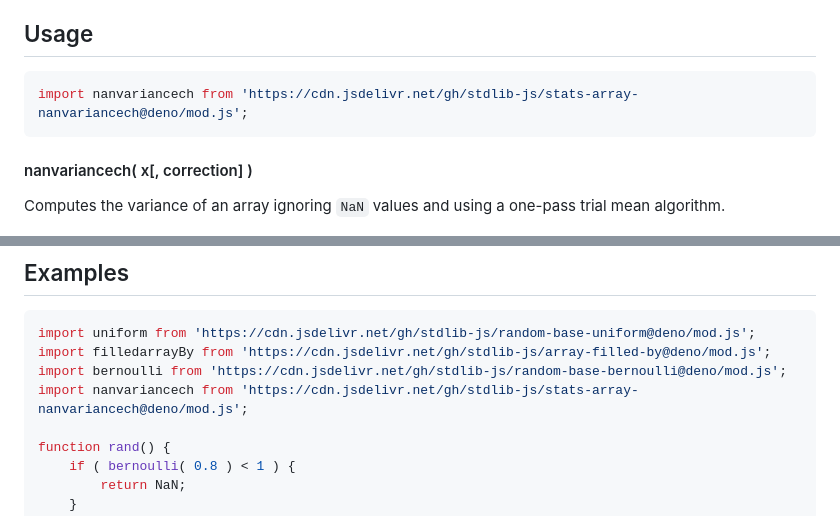
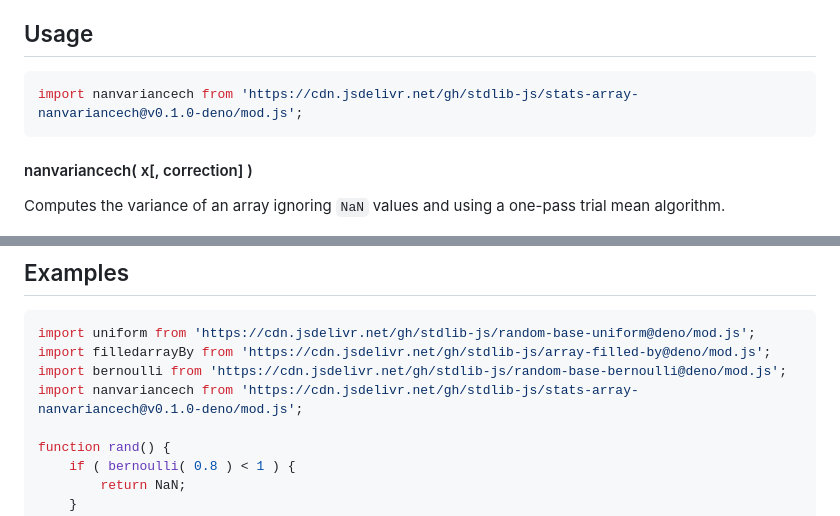
Before and after one commit to stdlib-js/stats-array-nanvariancech, a Markdown page: README.md, 2 parts joined by grey strips. Rendered like a GitHub page.

Commit message:
Update README.md for Deno bundle v0.1.0

````diff
--- a/README.md
+++ b/README.md
@@ -110,7 +110,7 @@ The use of the term `n-1` is commonly referred to as Bessel's correction. Note,
 ## Usage
 
 ```javascript
-import nanvariancech from 'https://cdn.jsdelivr.net/gh/stdlib-js/stats-array-nanvariancech@deno/mod.js';
+import nanvariancech from 'https://cdn.jsdelivr.net/gh/stdlib-js/stats-array-nanvariancech@v0.1.0-deno/mod.js';
 ```
 
 #### nanvariancech( x\[, correction] )
@@ -165,7 +165,7 @@ var v = nanvariancech( x, 0.0 );
 import uniform from 'https://cdn.jsdelivr.net/gh/stdlib-js/random-base-uniform@deno/mod.js';
 import filledarrayBy from 'https://cdn.jsdelivr.net/gh/stdlib-js/array-filled-by@deno/mod.js';
 import bernoulli from 'https://cdn.jsdelivr.net/gh/stdlib-js/random-base-bernoulli@deno/mod.js';
-import nanvariancech from 'https://cdn.jsdelivr.net/gh/stdlib-js/stats-array-nanvariancech@deno/mod.js';
+import nanvariancech from 'https://cdn.jsdelivr.net/gh/stdlib-js/stats-array-nanvariancech@v0.1.0-deno/mod.js';
 
 function rand() {
     if ( bernoulli( 0.8 ) < 1 ) {
````
